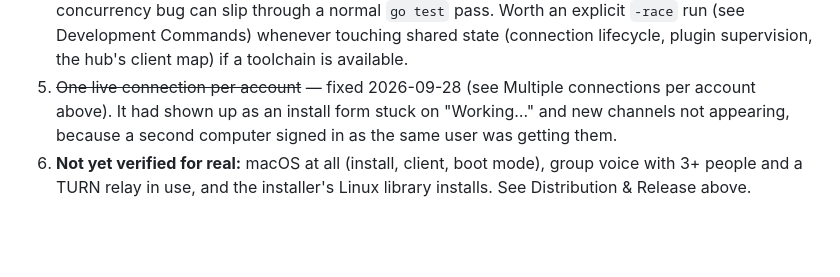
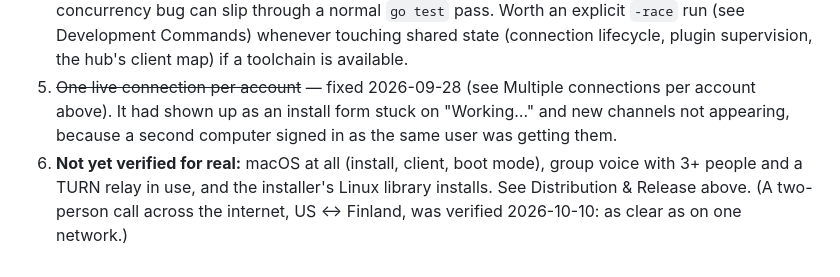
Before and after one commit to JMThomas00/Concord, a Markdown page: CLAUDE.md, the part around the change. GitHub-like rendering; blank space fills up the shorter version.

Commit message:
Docs: a two-person voice call across the internet is verified
Co-Authored-By: Claude Opus 5.5 <noreply@anthropic.com>

```diff
--- a/CLAUDE.md
+++ b/CLAUDE.md
@@ -481,4 +481,4 @@ Selected themes: dracula, alucard-dark, alucard-light, catppuccin-mocha, gruvbox
 3. **Invites (`PermissionCreateInvite`) are unbuilt** — the permission bit exists, no invite-generation/redemption code does. Deferred to its own future initiative.
 4. **`-race` needs a real C toolchain** — unavailable on some machines this project is developed from; a concurrency bug can slip through a normal `go test` pass. Worth an explicit `-race` run (see Development Commands) whenever touching shared state (connection lifecycle, plugin supervision, the hub's client map) if a toolchain is available.
 5. ~~One live connection per account~~ — fixed 2026-09-28 (see Multiple connections per account above). It had shown up as an install form stuck on "Working…" and new channels not appearing, because a second computer signed in as the same user was getting them.
-6. **Not yet verified for real:** macOS at all (install, client, boot mode), group voice with 3+ people and a TURN relay in use, and the installer's Linux library installs. See Distribution & Release above.
+6. **Not yet verified for real:** macOS at all (install, client, boot mode), group voice with 3+ people and a TURN relay in use, and the installer's Linux library installs. See Distribution & Release above. (A two-person call across the internet, US ↔ Finland, was verified 2026-10-10: as clear as on one network.)
```
